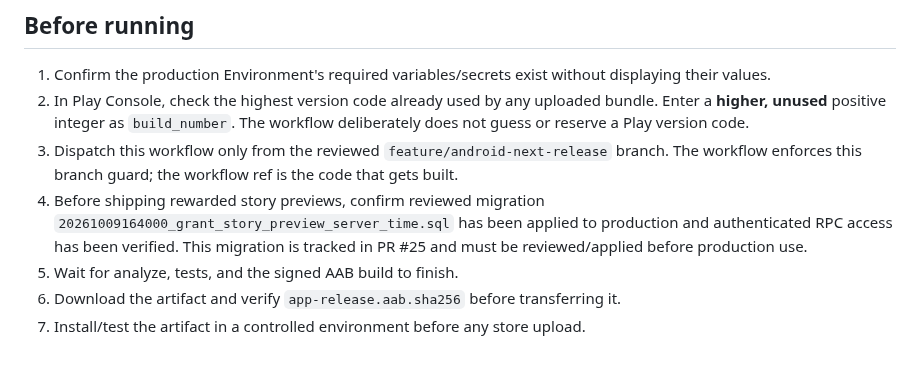
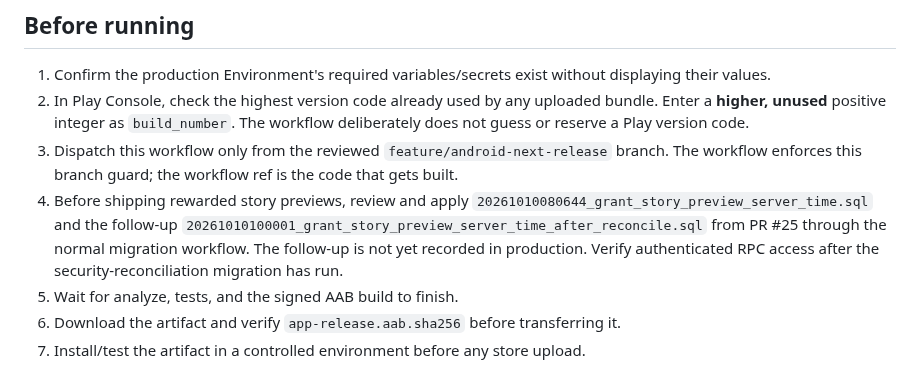
Before and after one commit to rainbowwing0603-blip/seichi_quest, a Markdown page: docs/production-android-build.md, the part around the change. Drawn GitHub-style.

Commit message:
docs: align production build migration gate with recorded history

```diff
--- a/docs/production-android-build.md
+++ b/docs/production-android-build.md
@@ -24,7 +24,7 @@ Do not add a service-account publishing credential to this workflow. It intentio
 1. Confirm the production Environment's required variables/secrets exist without displaying their values.
 2. In Play Console, check the highest version code already used by any uploaded bundle. Enter a **higher, unused** positive integer as `build_number`. The workflow deliberately does not guess or reserve a Play version code.
 3. Dispatch this workflow only from the reviewed `feature/android-next-release` branch. The workflow enforces this branch guard; the workflow ref is the code that gets built.
-4. Before shipping rewarded story previews, confirm reviewed migration `20261009164000_grant_story_preview_server_time.sql` has been applied to production and authenticated RPC access has been verified. This migration is tracked in PR #25 and must be reviewed/applied before production use.
+4. Before shipping rewarded story previews, review and apply `20261010080644_grant_story_preview_server_time.sql` and the follow-up `20261010100001_grant_story_preview_server_time_after_reconcile.sql` from PR #25 through the normal migration workflow. The follow-up is not yet recorded in production. Verify authenticated RPC access after the security-reconciliation migration has run.
 5. Wait for analyze, tests, and the signed AAB build to finish.
 6. Download the artifact and verify `app-release.aab.sha256` before transferring it.
 7. Install/test the artifact in a controlled environment before any store upload.
```
